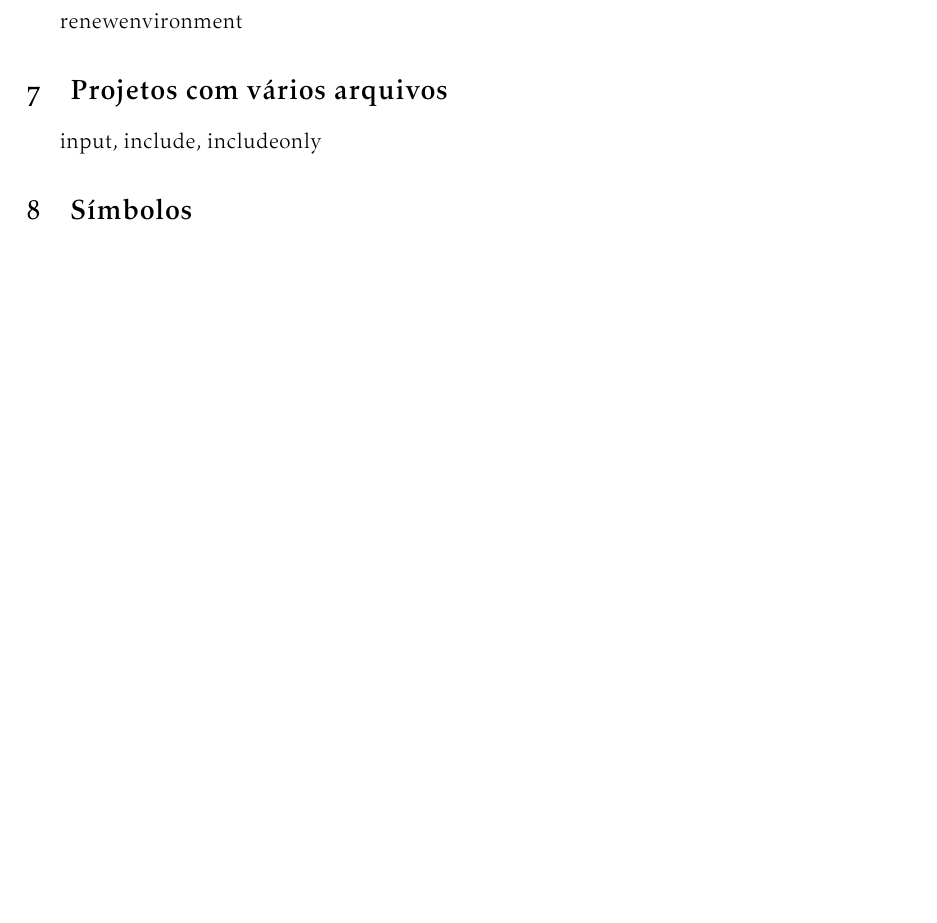
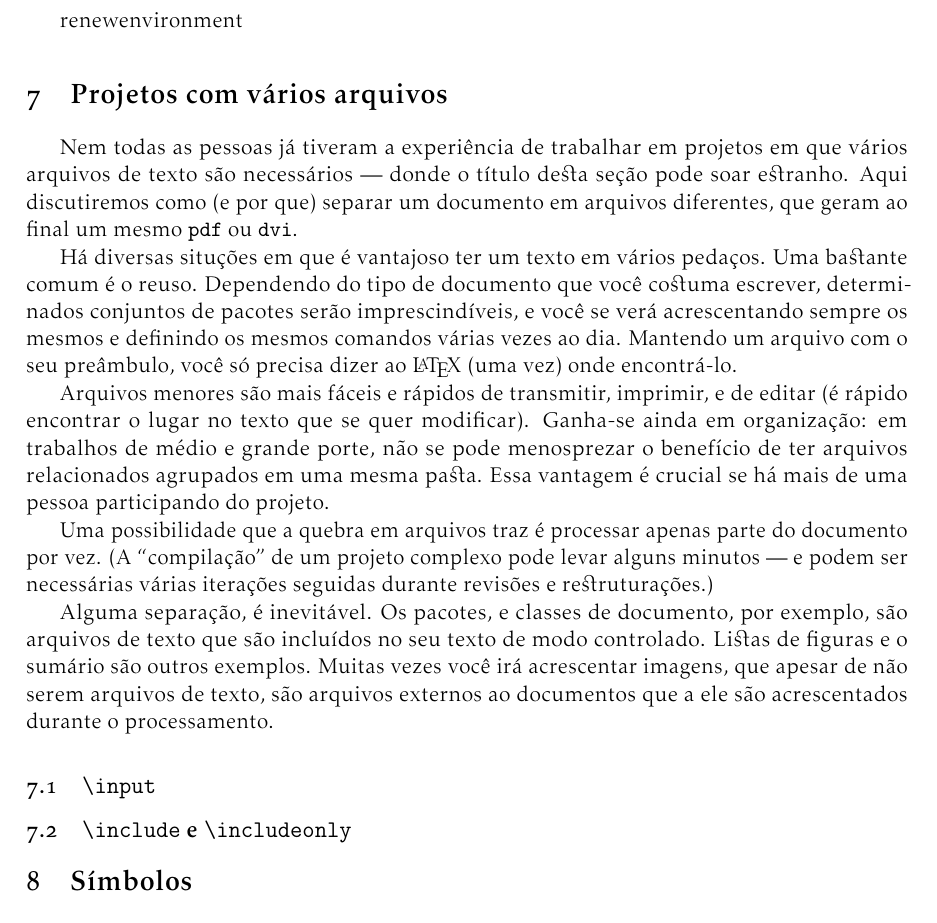
Before and after one commit to tnaia/material-latex, a LaTeX document (apostila.tex, which reads 07-varios-arquivos.tex): part of page 22 of 35, cut so that both start at the same text, the shorter picture padded with empty space. Compiled offline with pdfLaTeX.

Commit message:
draft chapter 7

```diff
--- a/07-varios-arquivos.tex
+++ b/07-varios-arquivos.tex
@@ -1,3 +1,14 @@
 \section[Múltiplos arquivos]{Projetos com vários arquivos}
 
-input, include, includeonly
+Nem todas as pessoas já tiveram a experiência de trabalhar em projetos em que vários arquivos de texto são necessários --- donde o título desta seção pode soar estranho. Aqui discutiremos como (e por que) separar um documento em arquivos diferentes, que geram ao final um mesmo~\extensao{pdf} ou~\extensao{dvi}.
+
+Há diversas situções em que é vantajoso ter um texto em vários pedaços. Uma bastante comum é o reuso. Dependendo do tipo de documento que você costuma escrever, determinados conjuntos de pacotes serão imprescindíveis, e você se verá acrescentando sempre os mesmos e definindo os mesmos comandos várias vezes ao dia. Mantendo um arquivo com o seu preâmbulo, você só precisa dizer ao \LaTeX\ (uma vez) onde encontrá-lo.
+
+Arquivos menores são mais fáceis e rápidos de transmitir, imprimir, e de editar (é rápido encontrar o lugar no texto que se quer modificar). Ganha-se ainda em organização: em trabalhos de médio e grande porte, não se pode menosprezar o benefício de ter arquivos relacionados agrupados em uma mesma pasta. Essa vantagem é crucial se há mais de uma pessoa participando do projeto.
+
+Uma possibilidade que a quebra em arquivos traz é processar apenas parte do documento por vez. (A ``compilação'' de um projeto complexo pode levar alguns minutos --- e podem ser necessárias várias iterações  seguidas durante revisões e restruturações.)
+
+Alguma separação, é inevitável. Os pacotes, e classes de documento, por exemplo, são arquivos de texto que são incluídos no seu texto de modo controlado. Listas de figuras e o sumário são outros exemplos. Muitas vezes você irá acrescentar imagens, que apesar de não serem arquivos de texto, são arquivos externos ao documentos que a ele são acrescentados durante o processamento.
+
+\subsection{\texttt{\char`\\input}}
+\subsection{\texttt{\char`\\include\textrm{ e }\char`\\includeonly}}
```
